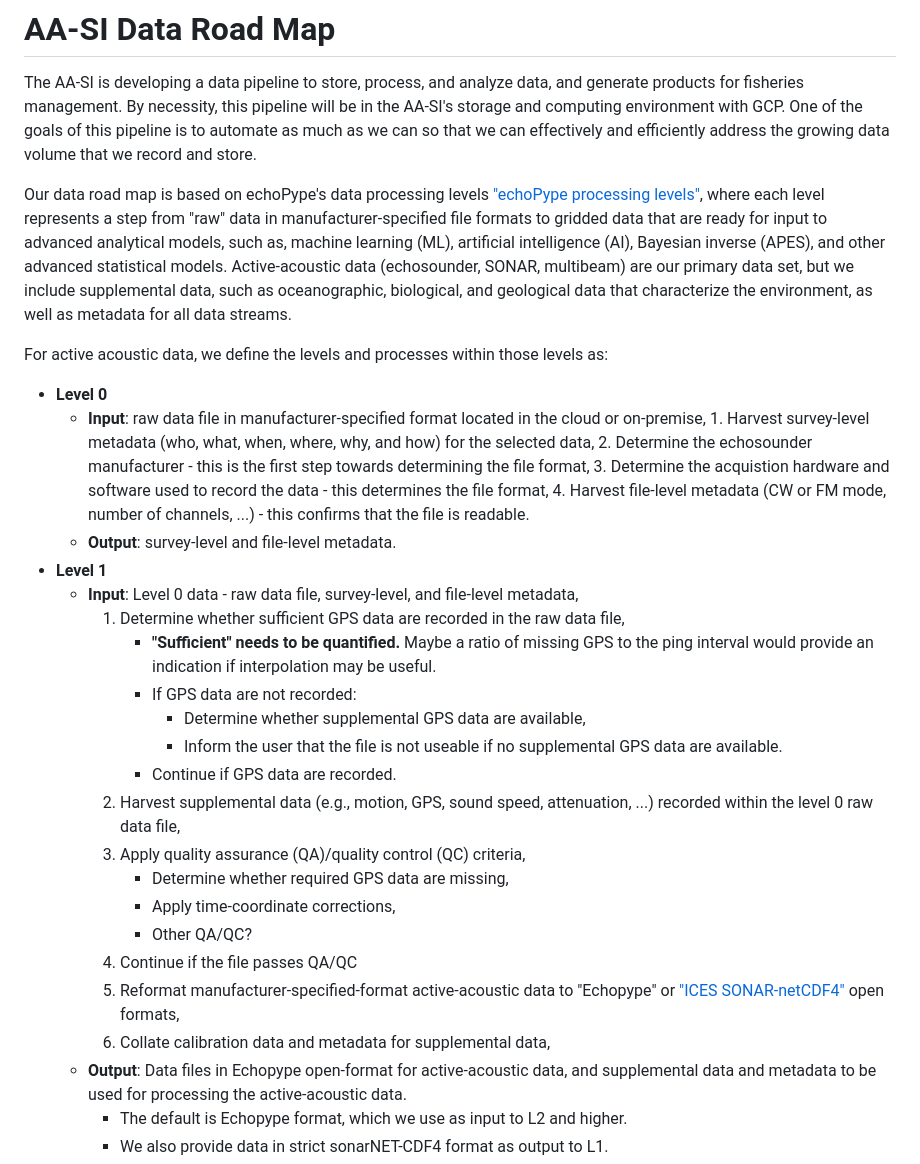
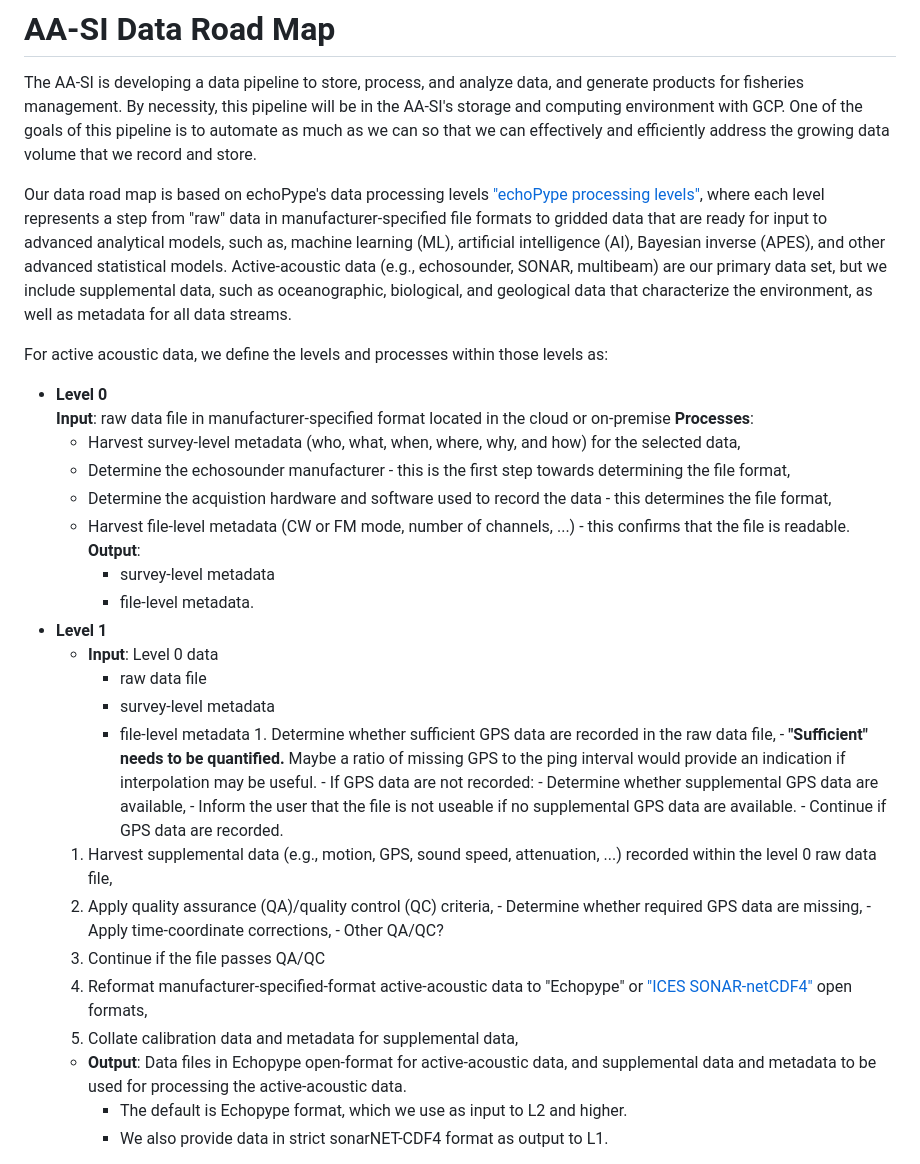
Before and after one commit to nmfs-ost/AA-SI_DataRoadMap, a Markdown page: README.md, the part around the change. Rendered like a GitHub page.

Commit message:
revising Level 0

```diff
--- a/README.md
+++ b/README.md
@@ -1,32 +1,38 @@
 # AA-SI Data Road Map
 The AA-SI is developing a data pipeline to store, process, and analyze data, and generate products for fisheries management. By necessity, this pipeline will be in the AA-SI's storage and computing environment  with GCP. One of the goals of this pipeline is to automate as much as we can so that we can effectively and efficiently address the growing data volume that we record and store.
 
-Our data road map is based on echoPype's data processing levels <a href="https://echolevels.readthedocs.io/en/latest/levels_proposed.html"> "echoPype processing levels"</a>, where each level represents a step from "raw" data in manufacturer-specified file formats to gridded data that are ready for input to advanced analytical models, such as, machine learning (ML), artificial intelligence (AI), Bayesian inverse (APES), and other advanced statistical models. Active-acoustic data (echosounder, SONAR, multibeam) are our primary data set, but we include supplemental data, such as oceanographic, biological, and geological data that characterize the environment, as well as metadata for all data streams.
+Our data road map is based on echoPype's data processing levels <a href="https://echolevels.readthedocs.io/en/latest/levels_proposed.html"> "echoPype processing levels"</a>, where each level represents a step from "raw" data in manufacturer-specified file formats to gridded data that are ready for input to advanced analytical models, such as, machine learning (ML), artificial intelligence (AI), Bayesian inverse (APES), and other advanced statistical models. Active-acoustic data (e.g., echosounder, SONAR, multibeam) are our primary data set, but we include supplemental data, such as oceanographic, biological, and geological data that characterize the environment, as well as metadata for all data streams.
 
 For active acoustic data, we define the levels and processes within those levels as:
 - **Level 0**
-    - **Input**: raw data file in manufacturer-specified format located in the cloud or on-premise,</br>
-        1\. Harvest survey-level metadata (who, what, when, where, why, and how) for the selected data,</br>
-        2\. Determine the echosounder manufacturer - this is the first step towards determining the file format,</br>
-        3\. Determine the acquistion hardware and software used to record the data - this determines the file format,</br>
-        4\. Harvest file-level metadata (CW or FM mode, number of channels, ...) - this confirms that the file is readable.</br>
-    - **Output**: survey-level and file-level metadata.
+    **Input**: raw data file in manufacturer-specified format located in the cloud or on-premise</br>
+    **Processes**:</br>
+    - Harvest survey-level metadata (who, what, when, where, why, and how) for the selected data,</br>
+    - Determine the echosounder manufacturer - this is the first step towards determining the file format,</br>
+    - Determine the acquistion hardware and software used to record the data - this determines the file format,</br>
+    - Harvest file-level metadata (CW or FM mode, number of channels, ...) - this confirms that the file is readable.</br>
+    **Output**:</br>
+        - survey-level metadata
+        - file-level metadata.
 - **Level 1**
-    - **Input**: Level 0 data - raw data file, survey-level, and file-level metadata,</br>
-        1. Determine whether sufficient GPS data are recorded in the raw data file,</br>
+    - **Input**: Level 0 data</br>
+      - raw data file
+      - survey-level metadata
+      - file-level metadata</br>
+   1\. Determine whether sufficient GPS data are recorded in the raw data file,</br>
             - **"Sufficient" needs to be quantified.** Maybe a ratio of missing GPS to the ping interval would provide an indication if interpolation may be useful.</br>
             - If GPS data are not recorded:</br>
                 - Determine whether supplemental GPS data are available,</br>
                 - Inform the user that the file is not useable if no supplemental GPS data are available.</br>
             - Continue if GPS data are recorded.</br>
-        1. Harvest supplemental data (e.g., motion, GPS, sound speed, attenuation, ...) recorded within the level 0 raw data file,</br>
-        1. Apply quality assurance (QA)/quality control (QC) criteria,</br>
+    1. Harvest supplemental data (e.g., motion, GPS, sound speed, attenuation, ...) recorded within the level 0 raw data file,</br>
+    1. Apply quality assurance (QA)/quality control (QC) criteria,</br>
             - Determine whether required GPS data are missing,</br>
             - Apply time-coordinate corrections,</br>
             - Other QA/QC?</br>
-        1. Continue if the file passes QA/QC</br>
-        1. Reformat manufacturer-specified-format active-acoustic data to "Echopype" or <a href="https://htmlpreview.github.io/?https://github.com/ices-publications/SONAR-netCDF4/blob/master/Formatted_docs/crr341.html"> "ICES SONAR-netCDF4"</a> open formats,</br>
-        1. Collate calibration data and metadata for supplemental data,</br>
+    1. Continue if the file passes QA/QC</br>
+    1. Reformat manufacturer-specified-format active-acoustic data to "Echopype" or <a href="https://htmlpreview.github.io/?https://github.com/ices-publications/SONAR-netCDF4/blob/master/Formatted_docs/crr341.html"> "ICES SONAR-netCDF4"</a> open formats,</br>
+    1. Collate calibration data and metadata for supplemental data,</br>
     - **Output**: Data files in Echopype open-format for active-acoustic data, and supplemental data and metadata to be used for processing the active-acoustic data.</br>
         - The default is Echopype format, which we use as input to L2 and higher.</br>
         - We also provide data in strict sonarNET-CDF4 format as output to L1.</br>
```
